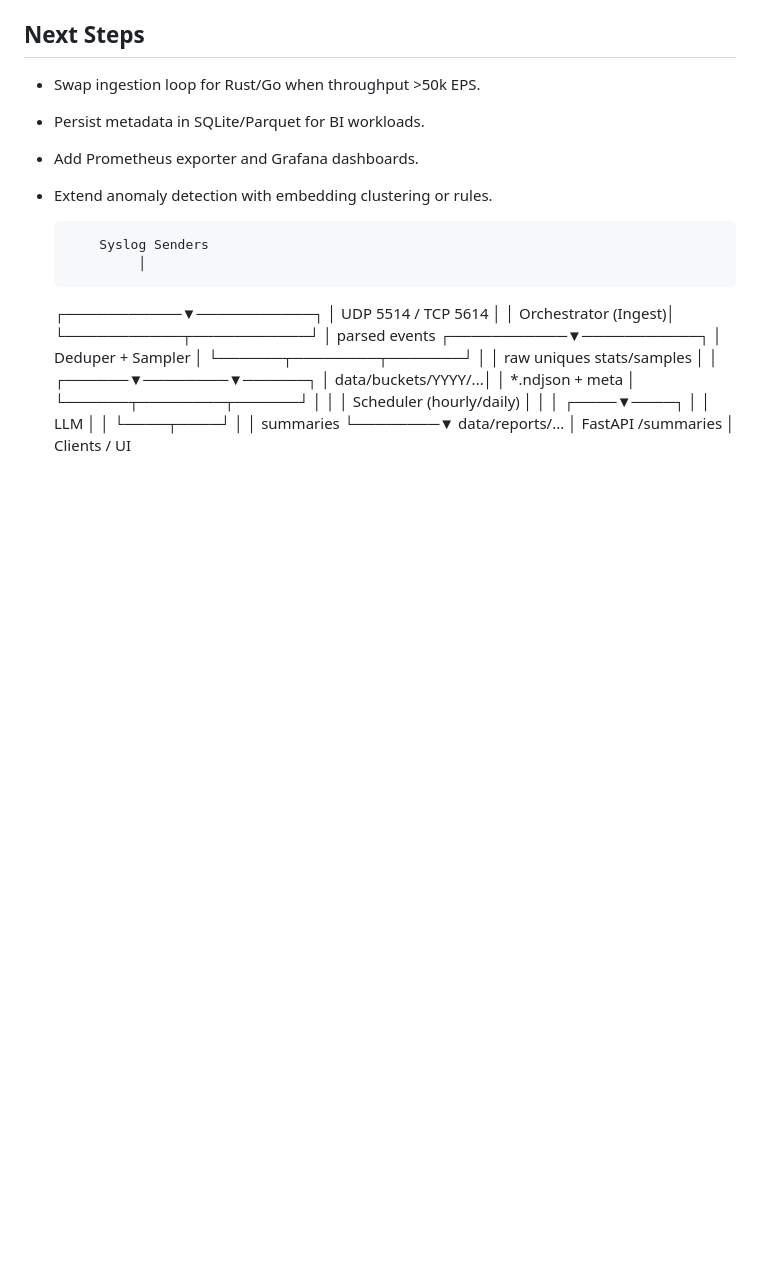
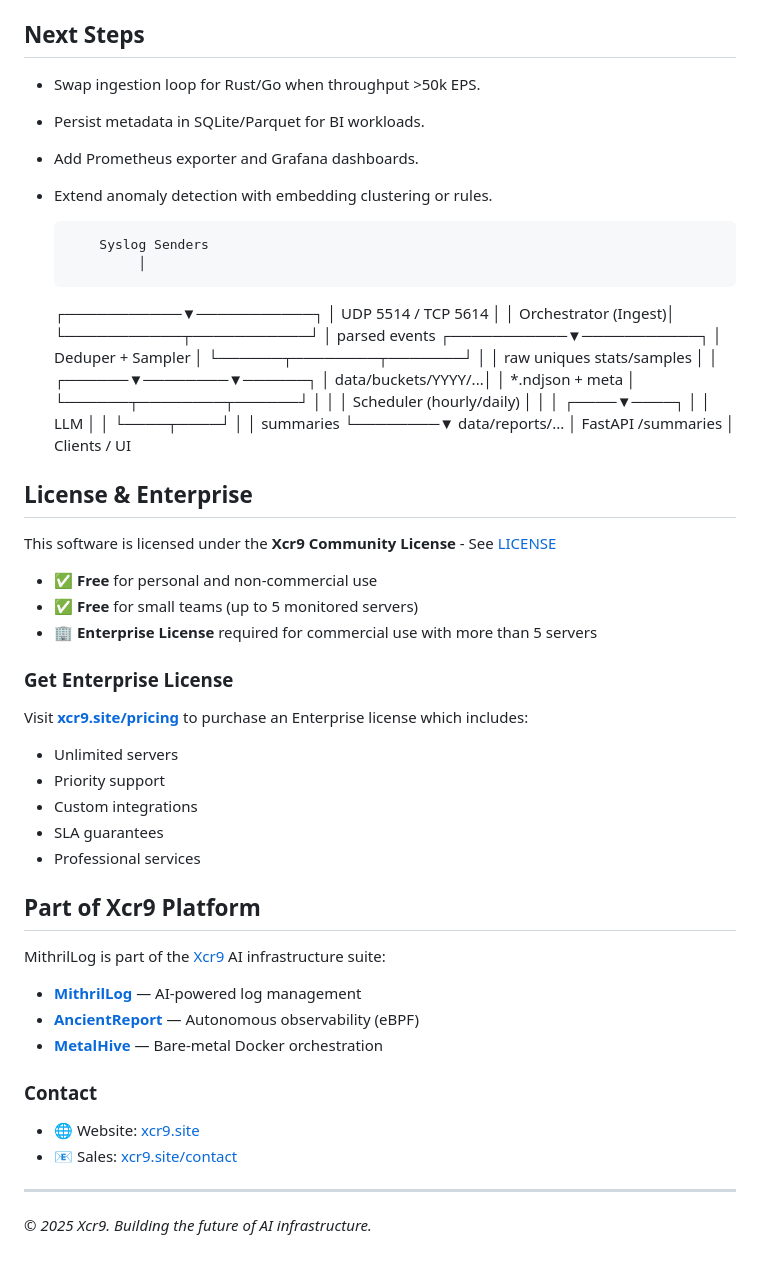
Before and after one commit to ItsXcr9/MithrilLog, a Markdown page: README.md, the part around the change. GitHub-like rendering; blank space fills up the shorter version.

Commit message:
Add license and enterprise information to README
Added details about the Xcr9 Community License, enterprise licensing, and links to related Xcr9 platform products. Also included contact information and a copyright notice.

```diff
--- a/README.md
+++ b/README.md
@@ -235,3 +235,38 @@ Environment values override the matching entries under `llm` in YAML configs, so
           FastAPI /summaries
                │
            Clients / UI
+
+## License & Enterprise
+
+This software is licensed under the **Xcr9 Community License** - See [LICENSE](LICENSE)
+
+- ✅ **Free** for personal and non-commercial use
+- ✅ **Free** for small teams (up to 5 monitored servers)
+- 🏢 **Enterprise License** required for commercial use with more than 5 servers
+
+### Get Enterprise License
+
+Visit **[xcr9.site/pricing](https://xcr9.site/pricing.html)** to purchase an Enterprise license which includes:
+
+- Unlimited servers
+- Priority support
+- Custom integrations
+- SLA guarantees
+- Professional services
+
+## Part of Xcr9 Platform
+
+MithrilLog is part of the [Xcr9](https://xcr9.site) AI infrastructure suite:
+
+- **[MithrilLog](https://xcr9.site/mithrillog.html)** — AI-powered log management
+- **[AncientReport](https://xcr9.site/ancientreport.html)** — Autonomous observability (eBPF)
+- **[MetalHive](https://xcr9.site/metalhive.html)** — Bare-metal Docker orchestration
+
+### Contact
+
+- 🌐 Website: [xcr9.site](https://xcr9.site)
+- 📧 Sales: [xcr9.site/contact](https://xcr9.site/contact.html)
+
+---
+
+*© 2025 Xcr9. Building the future of AI infrastructure.*
```
